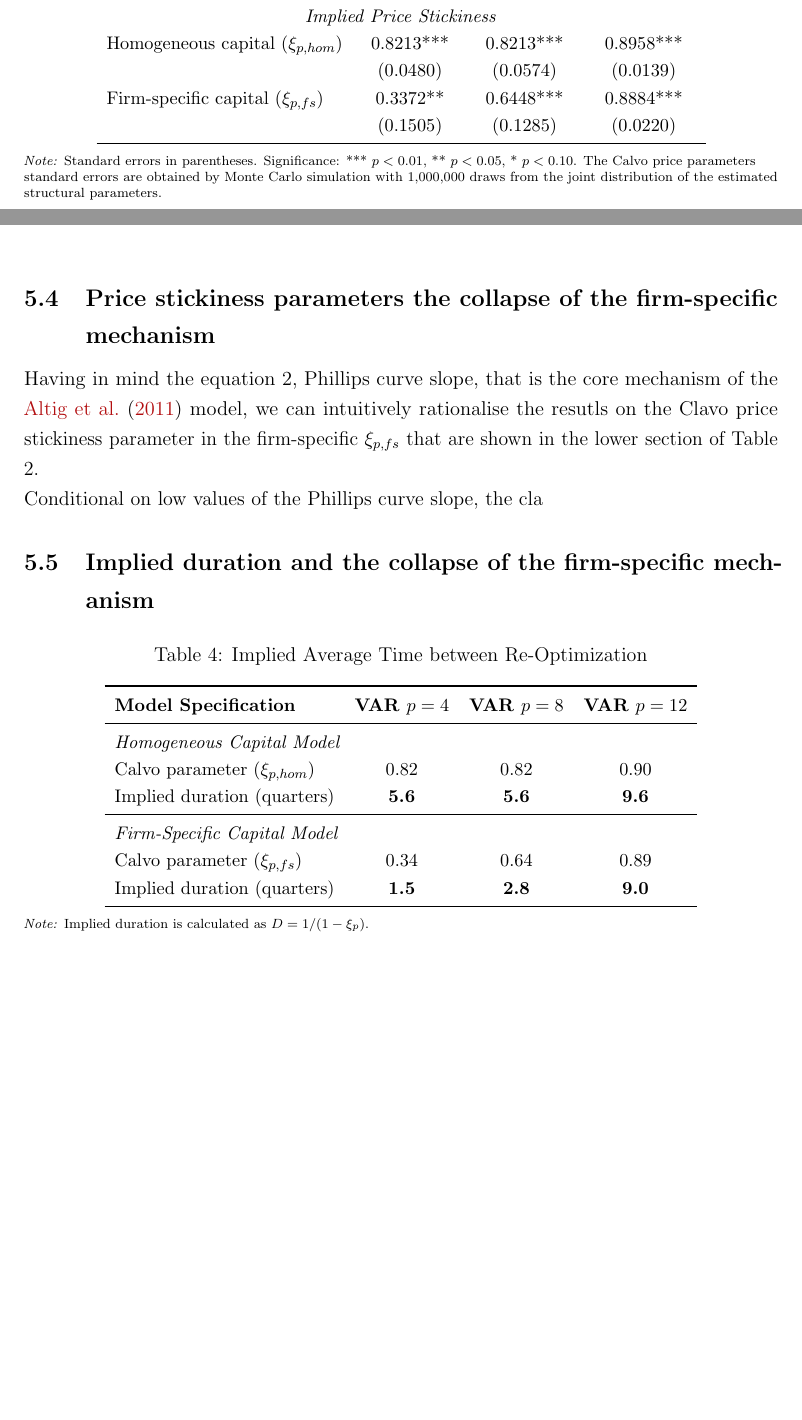
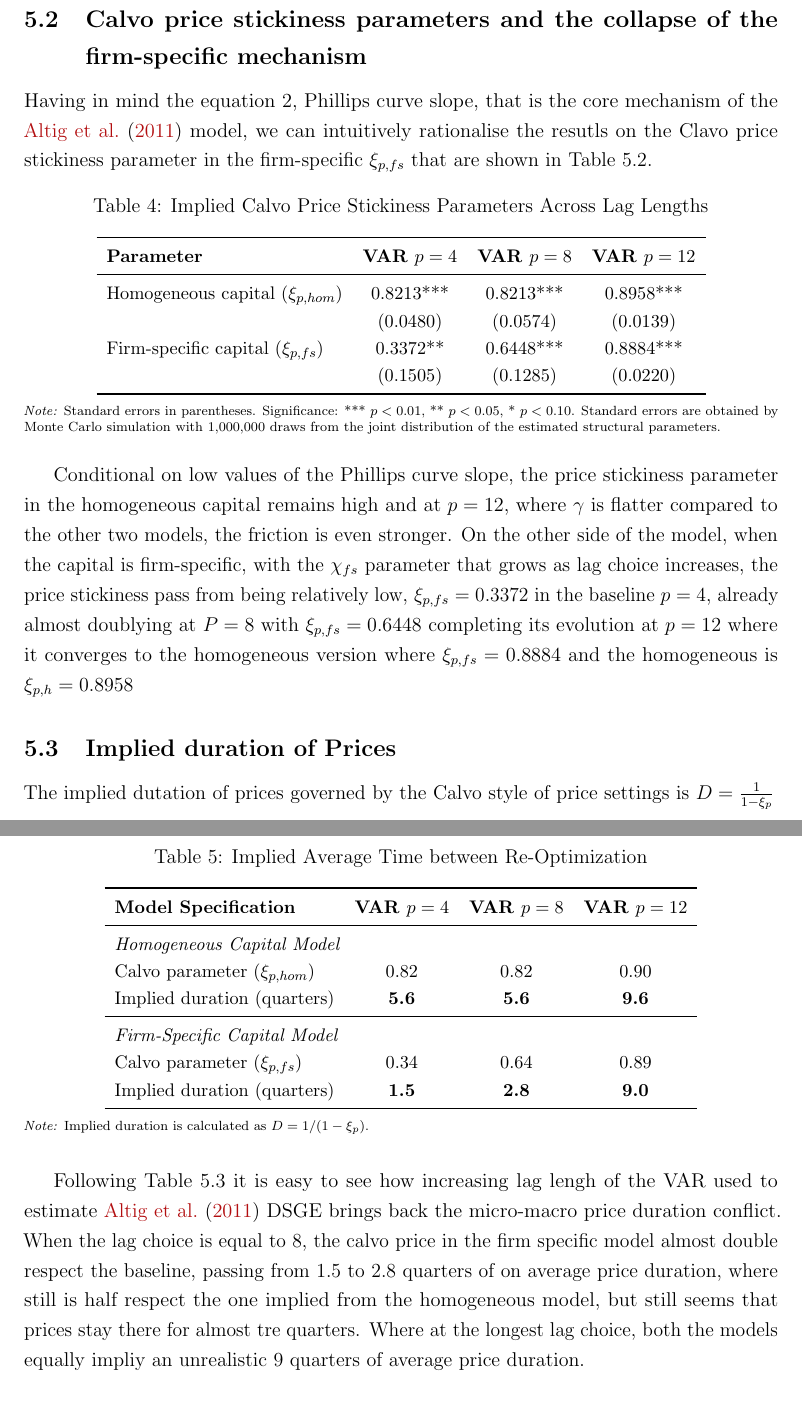
Before and after one commit to lorenzodelcol99/MSc_Thesis, a LaTeX thesis (Thesis_Text/Del_Col_Text/main.tex, which reads Output/DSGE_Parameters_Comparison/calvo_price_stickiness_table_A4_4_8_12_lags.tex): two parts of pages 30 and 32 of 38 before the commit and two parts of pages 32 and 33 of 39 after it, joined at a grey line, cut so that both start at the same text, the shorter picture padded with empty space. Compiled offline with pdfLaTeX.

Commit message:
set the first draft of chapter 5.

```diff
--- /dev/null
+++ b/Output/DSGE_Parameters_Comparison/calvo_price_stickiness_table_A4_4_8_12_lags.tex
@@ -0,0 +1,21 @@
+\begin{table}[htpb]
+    \centering
+    \small
+    \renewcommand{\arraystretch}{1.2}
+    \caption{Implied Calvo Price Stickiness Parameters Across Lag Lengths}
+    \label{tab:calvo_price_stickiness_4_8_12}
+    \begin{tabular}{lccc}
+    \toprule
+    \textbf{Parameter} & \textbf{VAR $p=4$} & \textbf{VAR $p=8$} & \textbf{VAR $p=12$} \\
+    \midrule
+    Homogeneous capital ($\xi_{p, hom}$) & 0.8213*** & 0.8213*** & 0.8958*** \\
+    & (0.0480) & (0.0574) & (0.0139) \\
+    Firm-specific capital ($\xi_{p, fs}$) & 0.3372** & 0.6448*** & 0.8884*** \\
+    & (0.1505) & (0.1285) & (0.0220) \\
+    \bottomrule
+    \end{tabular}
+
+    \vspace{0.2cm}
+    \raggedright
+    \scriptsize{\textit{Note:} Standard errors in parentheses. Significance: *** $p<0.01$, ** $p<0.05$, * $p<0.10$. Standard errors are obtained by Monte Carlo simulation with 1{,}000{,}000 draws from the joint distribution of the estimated structural parameters.}
+\end{table}
--- a/Thesis_Text/Del_Col_Text/main.tex
+++ b/Thesis_Text/Del_Col_Text/main.tex
@@ -1133,4 +1128,3 @@ In Appendix \ref{app:delta_method} I explain the Deltha and \ref{app:montecalvo}
 I show the probability density function (PDF) of the price stickines parameters simulated from the Monte Carlo.
 \\
 
-\subsection{Price stickiness parameters the collapse of the firm-specific mechanism}
@@ -1137,15 +1145,28 @@ I show the probability density function (PDF) of the price stickines parameters
+\subsection{Calvo price stickiness parameters and the collapse of the firm-specific mechanism}
+
 Having in mind the equation \ref{eq:gamma}, Phillips curve slope, that is the core mechanism
 of the \cite{ACEL2011} model, we can intuitively rationalise the resutls on the Clavo price stickiness
-parameter in the firm-specific $\xi_{p,fs}$ that are shown in the lower section of Table \ref{tab:dsge_params_comparison_4_8_12}.
-\\
-Conditional on low values of the Phillips curve slope, the cla
+parameter in the firm-specific $\xi_{p,fs}$ that are shown in Table \ref{tab:calvo_price_stikiness_params}.
 
+\IfFileExists{../../Output/DSGE_Parameters_Comparison/calvo_price_stickiness_table_A4_4_8_12_lags.tex}
+    {\input{../../Output/DSGE_Parameters_Comparison/calvo_price_stickiness_table_A4_4_8_12_lags.tex}}
+    {\noindent\fbox{Image Path Broken or File Missing}}
+    \label{tab:calvo_price_stikiness_params}
+\FloatBarrier
 
+Conditional on low values of the Phillips curve slope, the price stickiness parameter in the homogeneous capital
+remains high and at $p = 12$, where $\gamma$ is flatter compared to the other two models, the friction is even
+stronger.
+On the other side of the model, when the capital is firm-specific, with the $\chi_{fs}$ parameter that
+grows as lag choice increases, the price stickiness pass from being relatively low, $\xi_{p,fs} = 0.3372$
+in the baseline $p = 4$, already almost doublying at $P = 8$ with $\xi_{p,fs} = 0.6448$
+completing its evolution at $p = 12$ where it converges to the homogeneous version where
+$\xi_{p,fs} = 0.8884$ and the homogeneous is $\xi_{p,h} = 0.8958$
 
+\subsection{Implied duration of Prices}
 
+The implied dutation of prices governed by the Calvo style of price settings is $D = \frac{1}{1-\xi_p}$
 
-\subsection{Implied duration and the collapse of the firm-specific mechanism}
-\label{sec:calvo_price_params}
 \IfFileExists{../../Output/DSGE_Parameters_Comparison/implied_duration_A4_4_8_12.tex}
     {\input{../../Output/DSGE_Parameters_Comparison/implied_duration_A4_4_8_12.tex}}
     {\noindent\fbox{Image Path Broken or File Missing}}
@@ -1152,4 +1174,12 @@ Conditional on low values of the Phillips curve slope, the cla
 \FloatBarrier
+
+
+Following Table \ref{tab:implied_time} it is easy to see how increasing lag lengh of the VAR used
+to estimate \cite{ACEL2011} DSGE brings back the micro-macro price duration conflict.
+When the lag choice is equal to $8$, the calvo price in the firm specific model almost double respect the
+baseline, passing from $1.5$ to $2.8$ quarters of on average price duration, where still is half respect
+the one implied from the homogeneous model, but still seems that prices stay there for almost tre quarters.
+Where at the longest lag choice, both the models equally impliy an unrealistic $9$ quarters of average price duration.
 
 % =============================================================
 % 6. CONCLUSION                                    [target: 1.5 pp]
```
Also changed, not shown: Output/DSGE_Parameters_Comparison/dsge_params_no_stickiness_table_A4_4_8_12_lags.tex (added, +26 -0 lines), Thesis_Text/Del_Col_Text/main.pdf, Thesis_Text/Del_Col_Text/main.tex (36 more changed lines), 3 other files.
